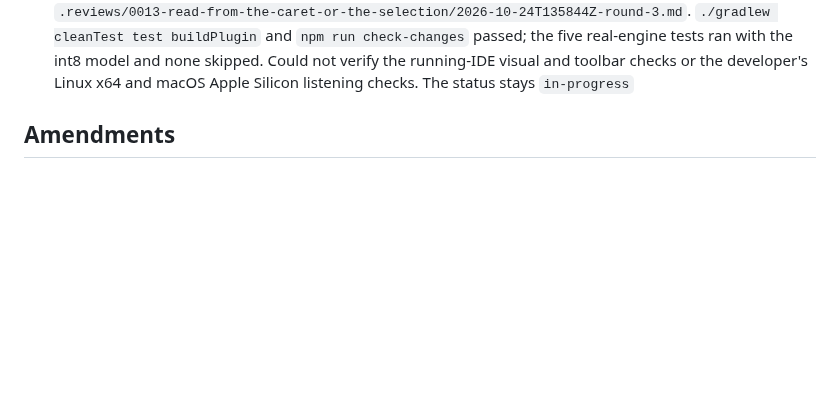
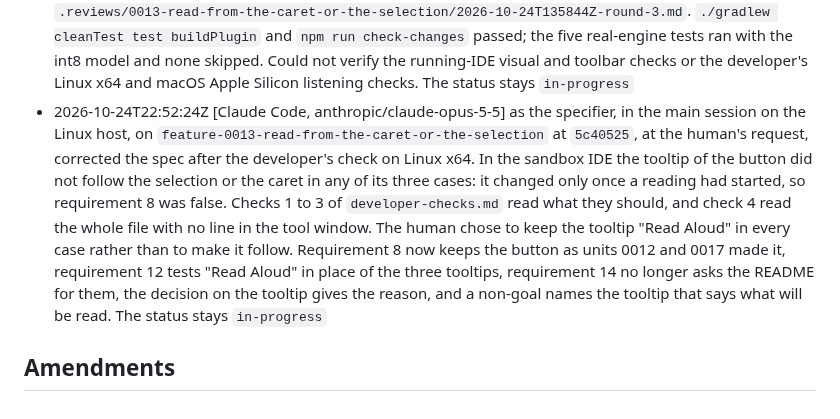
Before and after one commit to norareit/aloudrite-intellij, a Markdown page: changes/0013-read-from-the-caret-or-the-selection/record.md, the part around the change. Drawn GitHub-style; blank space fills up the shorter version.

Commit message:
feature-0013 Keep the tooltip of the button at Read Aloud

```diff
--- a/changes/0013-read-from-the-caret-or-the-selection/record.md
+++ b/changes/0013-read-from-the-caret-or-the-selection/record.md
@@ -117,5 +117,14 @@ timestamp: 2026-10-19T14:09:41Z
   `./gradlew cleanTest test buildPlugin` and `npm run check-changes` passed; the five real-engine tests ran
   with the int8 model and none skipped. Could not verify the running-IDE visual and toolbar checks or the
   developer's Linux x64 and macOS Apple Silicon listening checks. The status stays `in-progress`
+- 2026-10-24T22:52:24Z [Claude Code, anthropic/claude-opus-5-5] as the specifier, in the main session on the Linux
+  host, on `feature-0013-read-from-the-caret-or-the-selection` at `5c40525`, at the human's request, corrected the
+  spec after the developer's check on Linux x64. In the sandbox IDE the tooltip of the button did not follow the
+  selection or the caret in any of its three cases: it changed only once a reading had started, so requirement 8 was
+  false. Checks 1 to 3 of `developer-checks.md` read what they should, and check 4 read the whole file with no line
+  in the tool window. The human chose to keep the tooltip "Read Aloud" in every case rather than to make it follow.
+  Requirement 8 now keeps the button as units 0012 and 0017 made it, requirement 12 tests "Read Aloud" in place of
+  the three tooltips, requirement 14 no longer asks the README for them, the decision on the tooltip gives the reason,
+  and a non-goal names the tooltip that says what will be read. The status stays `in-progress`
 
 ## Amendments
```
Also changed, not shown: changes/0013-read-from-the-caret-or-the-selection/spec.md (+21 -18 lines).
